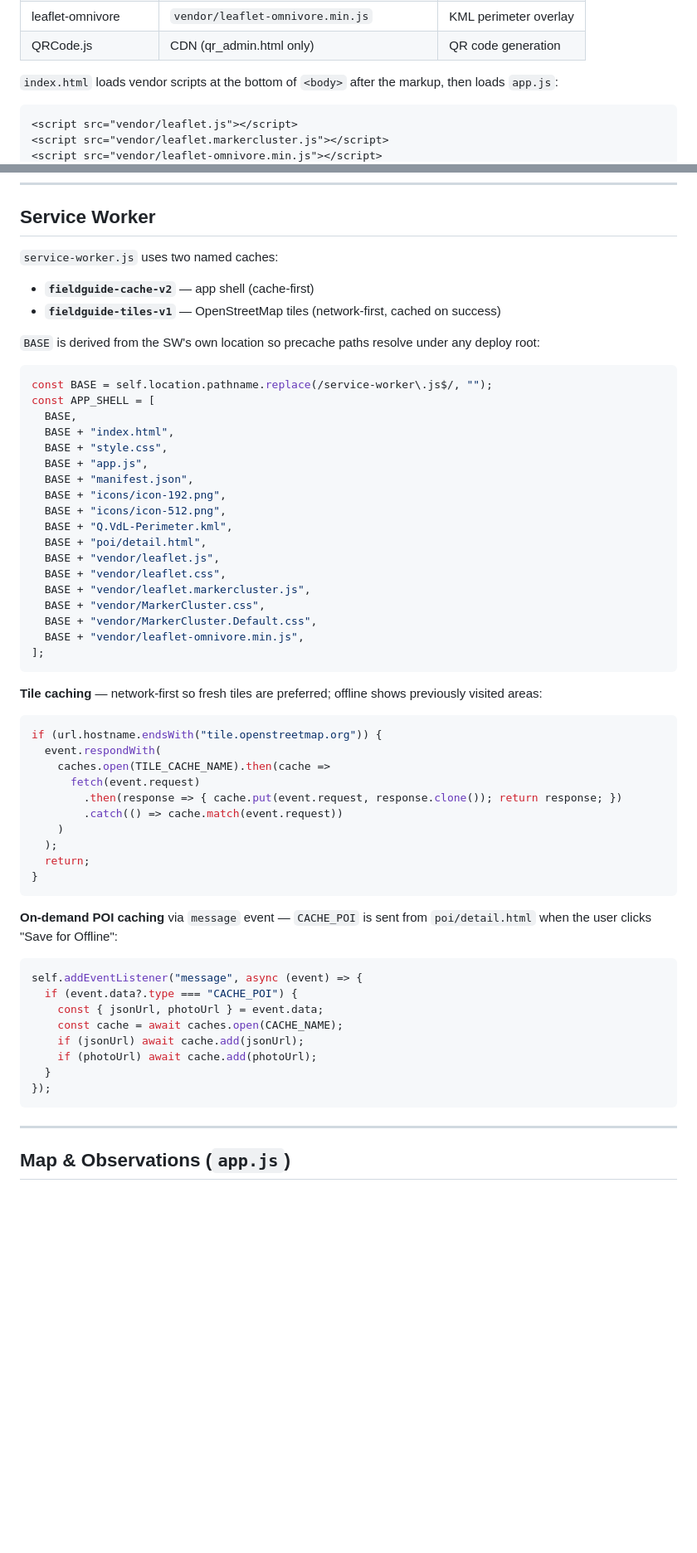
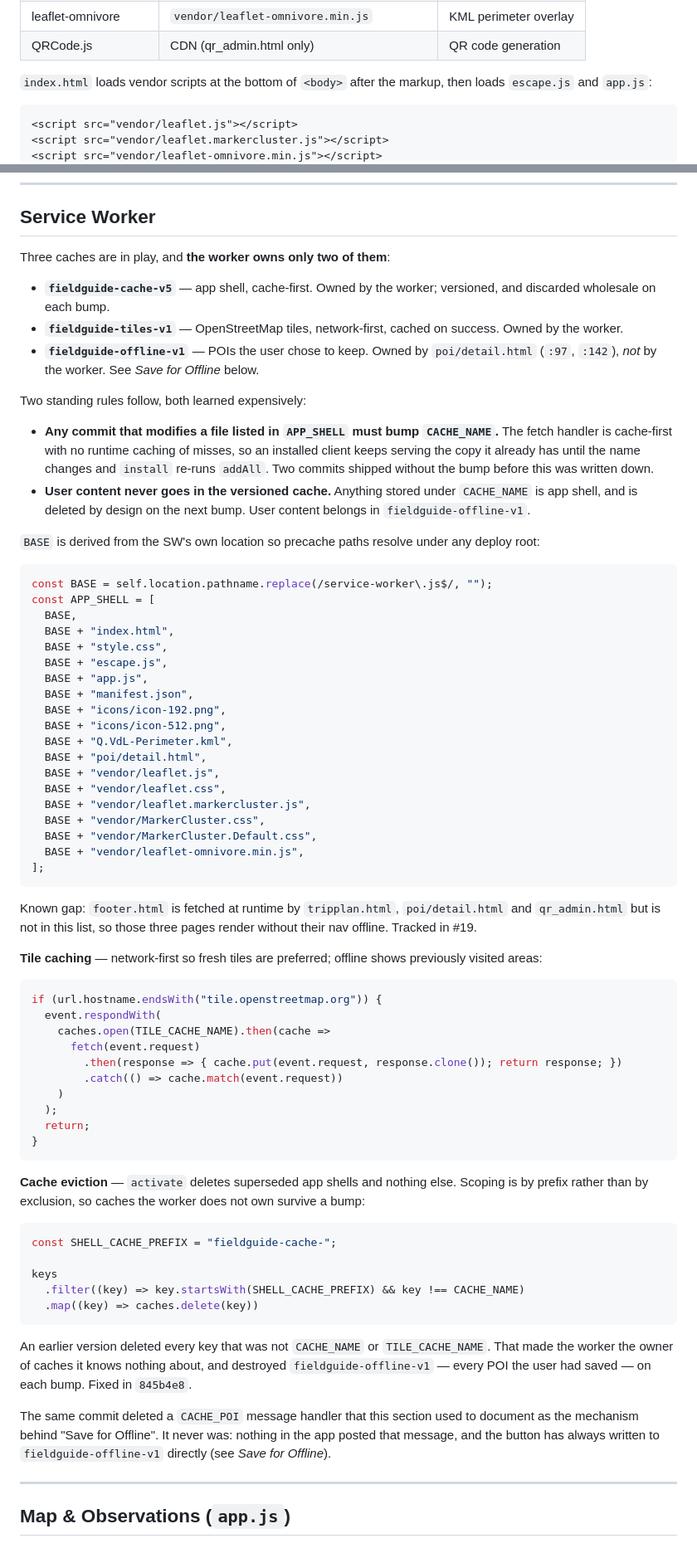
Before and after one commit to ludwa6/garden_tour, a Markdown page: DEVELOPER_GUIDE.md, 2 parts joined by grey strips. Shown at 83% size. GitHub-like rendering; blank space fills up the shorter version.

Commit message:
Correct the Service Worker section of the developer guide
The section had drifted from service-worker.js, and one of its errors is
the one that concealed the data-loss bug fixed in 845b4e8.

Four corrections:

  - The app-shell cache was documented as fieldguide-cache-v2; the code
    has said v5 since 845b4e8.

  - The quoted APP_SHELL block omitted escape.js, added in b088ee3. The
    guide contradicted itself here: its escaping section already stated
    that escape.js is precached.

  - The index.html script-order excerpt omitted escape.js for the same
    reason. Adds it, plus a line stating it must load before any script
    that calls escapeHtml.

  - "two named caches" undercounted, and missed the distinction that
    matters. There are three, and the worker owns only two: the versioned
    shell and the tile cache. fieldguide-offline-v1 belongs to
    poi/detail.html.

The CACHE_POI subsection is replaced rather than corrected. It described
that message as the mechanism behind Save for Offline, which was false
when written -- nothing ever posted it -- and describes code that no
longer exists after 845b4e8. Worse, it contradicted the Save for Offline
section a page later, which correctly documents the button writing to
fieldguide-offline-v1. Two accounts of one button, and the false one
asserted that user content belongs in the versioned cache: exactly the
assumption that made evict-by-exclusion look reasonable. It is replaced
by the current prefix-scoped eviction policy and a note on what the
handler was and why it went.

Also writes down two rules that until now lived only in a commit message
and a code comment, neither of which is read before making the next edit:
any commit modifying a file in APP_SHELL must bump CACHE_NAME, and user
content never goes in the versioned cache.

Adds a known-gap note that footer.html is not precached, citing #19.

Verified mechanically rather than by eye: the guide's APP_SHELL excerpt
matches the source's entries exactly, the script excerpt matches
index.html exactly, no stale v2/v3/v4 string survives, and code fences
balance.

Refs #18, #19

Co-Authored-By: Claude Opus 5 <noreply@anthropic.com>

````diff
--- a/DEVELOPER_GUIDE.md
+++ b/DEVELOPER_GUIDE.md
@@ -51,7 +51,7 @@ installed.
 | QRCode.js | CDN (qr_admin.html only) | QR code generation |
 
 `index.html` loads vendor scripts at the bottom of `<body>` after the
-markup, then loads `app.js`:
+markup, then loads `escape.js` and `app.js`:
 
 ```html
 <script src="vendor/leaflet.js"></script>
@@ -122,10 +125,26 @@ Other pages load `style.css` via a plain `<link rel="stylesheet" href="style.css
 
 ## Service Worker
 
-`service-worker.js` uses two named caches:
+Three caches are in play, and **the worker owns only two of them**:
 
-- **`fieldguide-cache-v2`** — app shell (cache-first)
-- **`fieldguide-tiles-v1`** — OpenStreetMap tiles (network-first, cached on success)
+- **`fieldguide-cache-v5`** — app shell, cache-first. Owned by the worker;
+  versioned, and discarded wholesale on each bump.
+- **`fieldguide-tiles-v1`** — OpenStreetMap tiles, network-first, cached on
+  success. Owned by the worker.
+- **`fieldguide-offline-v1`** — POIs the user chose to keep. Owned by
+  `poi/detail.html` (`:97`, `:142`), *not* by the worker. See
+  *Save for Offline* below.
+
+Two standing rules follow, both learned expensively:
+
+- **Any commit that modifies a file listed in `APP_SHELL` must bump
+  `CACHE_NAME`.** The fetch handler is cache-first with no runtime caching of
+  misses, so an installed client keeps serving the copy it already has until the
+  name changes and `install` re-runs `addAll`. Two commits shipped without the
+  bump before this was written down.
+- **User content never goes in the versioned cache.** Anything stored under
+  `CACHE_NAME` is app shell, and is deleted by design on the next bump. User
+  content belongs in `fieldguide-offline-v1`.
 
 `BASE` is derived from the SW's own location so precache paths resolve under
 any deploy root:
@@ -136,6 +155,7 @@ const APP_SHELL = [
   BASE,
   BASE + "index.html",
   BASE + "style.css",
+  BASE + "escape.js",
   BASE + "app.js",
   BASE + "manifest.json",
   BASE + "icons/icon-192.png",
@@ -150,6 +170,10 @@ const APP_SHELL = [
   BASE + "vendor/leaflet-omnivore.min.js",
 ];
 ```
+
+Known gap: `footer.html` is fetched at runtime by `tripplan.html`,
+`poi/detail.html` and `qr_admin.html` but is not in this list, so those three
+pages render without their nav offline. Tracked in #19.
 
 **Tile caching** — network-first so fresh tiles are preferred; offline shows
 previously visited areas:
@@ -167,19 +191,27 @@ if (url.hostname.endsWith("tile.openstreetmap.org")) {
 }
 ```
 
-**On-demand POI caching** via `message` event — `CACHE_POI` is sent from
-`poi/detail.html` when the user clicks "Save for Offline":
+**Cache eviction** — `activate` deletes superseded app shells and nothing else.
+Scoping is by prefix rather than by exclusion, so caches the worker does not own
+survive a bump:
 
 ```js
-self.addEventListener("message", async (event) => {
-  if (event.data?.type === "CACHE_POI") {
-    const { jsonUrl, photoUrl } = event.data;
-    const cache = await caches.open(CACHE_NAME);
-    if (jsonUrl) await cache.add(jsonUrl);
-    if (photoUrl) await cache.add(photoUrl);
-  }
-});
+const SHELL_CACHE_PREFIX = "fieldguide-cache-";
+
+keys
+  .filter((key) => key.startsWith(SHELL_CACHE_PREFIX) && key !== CACHE_NAME)
+  .map((key) => caches.delete(key))
 ```
+
+An earlier version deleted every key that was not `CACHE_NAME` or
+`TILE_CACHE_NAME`. That made the worker the owner of caches it knows nothing
+about, and destroyed `fieldguide-offline-v1` — every POI the user had saved — on
+each bump. Fixed in `845b4e8`.
+
+The same commit deleted a `CACHE_POI` message handler that this section used to
+document as the mechanism behind "Save for Offline". It never was: nothing in the
+app posted that message, and the button has always written to
+`fieldguide-offline-v1` directly (see *Save for Offline*).
 
 ---
 
````
Also changed, not shown: other parts of DEVELOPER_GUIDE.md (+3 -0 lines).
